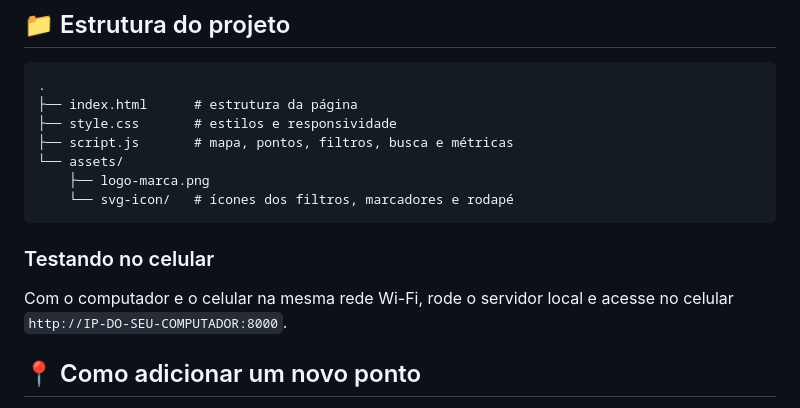
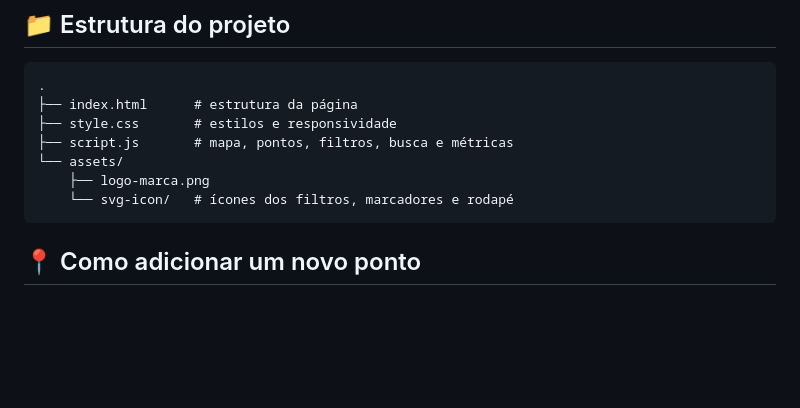
Before and after one commit to pedro-SImoes34/Sementes-do-Futuro, a Markdown page: README.md, the part around the change. Drawn GitHub-style; blank space fills up the shorter version.

Commit message:
docs: atualização no readme

````diff
--- a/README.md
+++ b/README.md
@@ -40,10 +40,6 @@ Muitos desses locais já existem, mas ainda são pouco conhecidos. Quanto mais g
     ├── logo-marca.png
     └── svg-icon/   # ícones dos filtros, marcadores e rodapé
 ```
-
-### Testando no celular
-
-Com o computador e o celular na mesma rede Wi-Fi, rode o servidor local e acesse no celular `http://IP-DO-SEU-COMPUTADOR:8000`.
 
 ## 📍 Como adicionar um novo ponto
 
````
